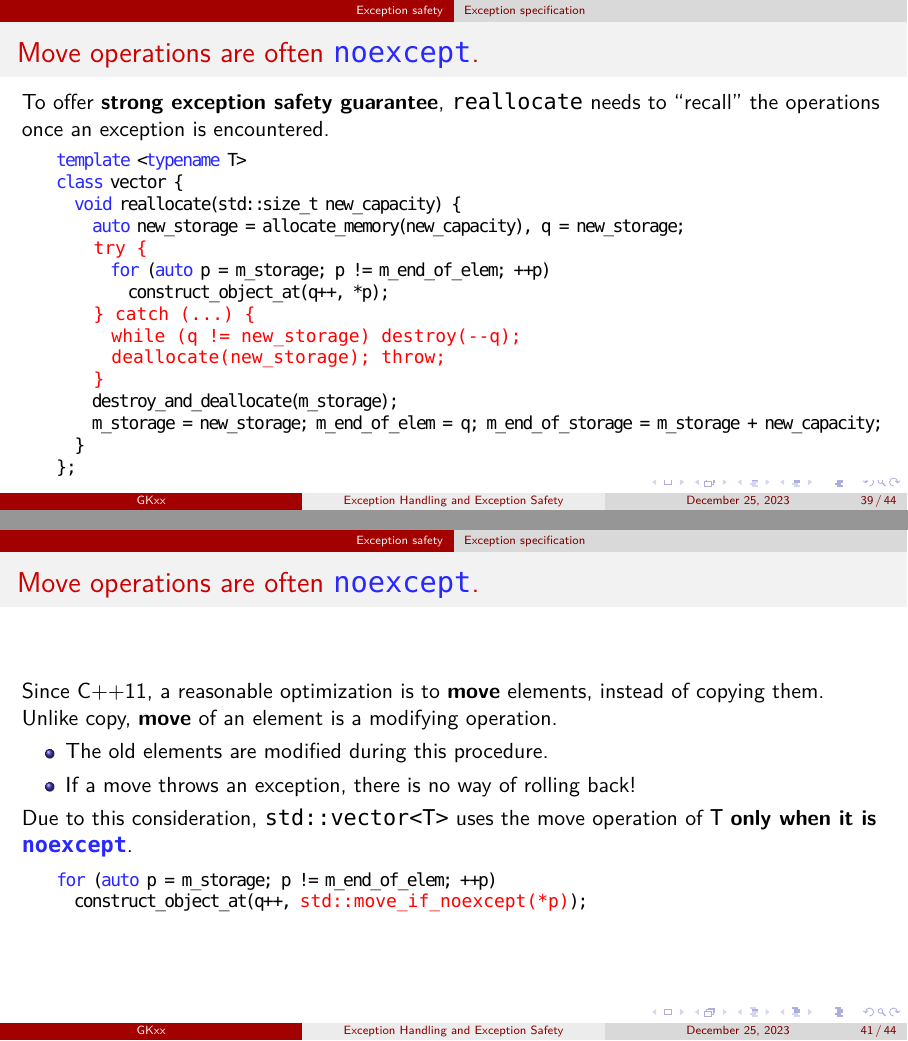
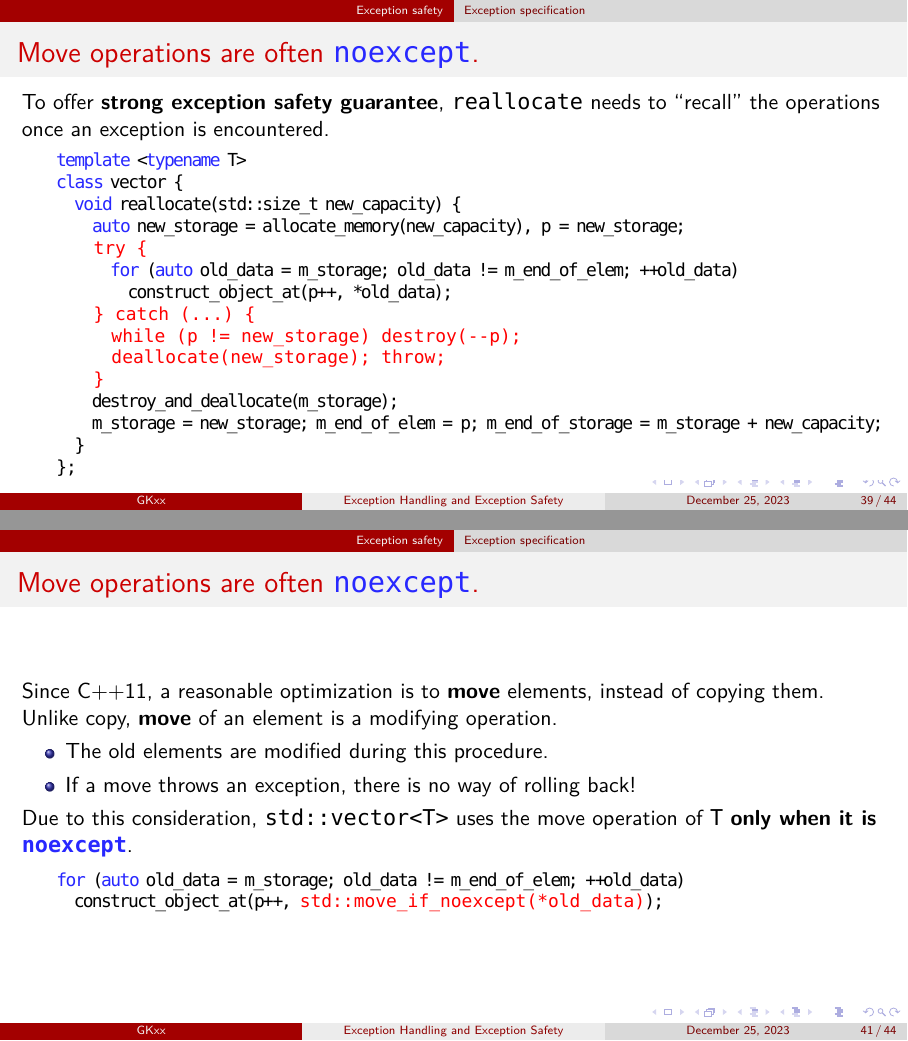
Before and after one commit to GKxxQAQ/CS100-slides-fall2023, LaTeX slides (l24/l24.tex): pages 68 and 70 of 73, joined at a grey line. Compiled offline with LuaLaTeX; a missing font is replaced by an installed copy or a similar font.

Commit message:
update l24

```diff
--- a/l24/l24.tex
+++ b/l24/l24.tex
@@ -626,12 +627,12 @@ int add(int a, int b) throw() {
     template <typename T>
     class vector {
       void reallocate(std::size_t new_capacity) {
-        auto new_storage = allocate_memory(new_capacity), q = new_storage;
-        for (auto p = m_storage; p != m_end_of_elem; ++p)
-          construct_object_at(q++, *p);
+        auto new_storage = allocate_memory(new_capacity), p = new_storage;
+        for (auto old_data = m_storage; old_data != m_end_of_elem; ++old_data)
+          construct_object_at(p++, *old_data);
         destroy_and_deallocate(m_storage);
         m_storage = new_storage;
-        m_end_of_elem = q;
+        m_end_of_elem = p;
         m_end_of_storage = m_storage + new_capacity;
       }
     };
@@ -644,16 +645,16 @@ int add(int a, int b) throw() {
     template <typename T>
     class vector {
       void reallocate(std::size_t new_capacity) {
-        auto new_storage = allocate_memory(new_capacity), q = new_storage;
+        auto new_storage = allocate_memory(new_capacity), p = new_storage;
         @\redtt{try \{}@
-          for (auto p = m_storage; p != m_end_of_elem; ++p)
-            construct_object_at(q++, *p);
+          for (auto old_data = m_storage; old_data != m_end_of_elem; ++old_data)
+            construct_object_at(p++, *old_data);
         @\redtt{\} catch (...) \{}@
-          @\redtt{while (q != new\_storage) destroy(--q);}@
+          @\redtt{while (p != new\_storage) destroy(--p);}@
           @\redtt{deallocate(new\_storage); throw;}@
         @\redtt{\}}@
         destroy_and_deallocate(m_storage);
-        m_storage = new_storage; m_end_of_elem = q; m_end_of_storage = m_storage + new_capacity;
+        m_storage = new_storage; m_end_of_elem = p; m_end_of_storage = m_storage + new_capacity;
       }
     };
   \end{cpp}
@@ -665,10 +666,10 @@ int add(int a, int b) throw() {
     template <typename T>
     class vector {
       void reallocate(std::size_t new_capacity) {
-        auto new_storage = allocate_memory(new_capacity), q = new_storage;
+        auto new_storage = allocate_memory(new_capacity), p = new_storage;
         try {
-          for (auto p = m_storage; p != m_end_of_elem; ++p)
-            construct_object_at(q++, @\redtt{std::move(*p)}@);
+          for (auto old_data = m_storage; old_data != m_end_of_elem; ++old_data)
+            construct_object_at(p++, @\redtt{std::move(*old\_data)}@);
         } catch (...) {
           // Wait ... The elements are moved! How can we recover them?
         }
@@ -689,8 +690,8 @@ int add(int a, int b) throw() {
 
   Due to this consideration, \ilcpp{std::vector<T>} uses the move operation of \ilcpp{T} \textbf{only when it is \ilcpp{noexcept}}.
   \begin{cpp}
-    for (auto p = m_storage; p != m_end_of_elem; ++p)
-      construct_object_at(q++, @\redtt{std::move\_if\_noexcept(*p)}@);
+    for (auto old_data = m_storage; old_data != m_end_of_elem; ++old_data)
+      construct_object_at(p++, @\redtt{std::move\_if\_noexcept(*old\_data)}@);
   \end{cpp}
 \end{frame}
 
```
Also changed, not shown: l24/l24.pdf, l24/l24.tex (3 more changed lines), 2 other files.
